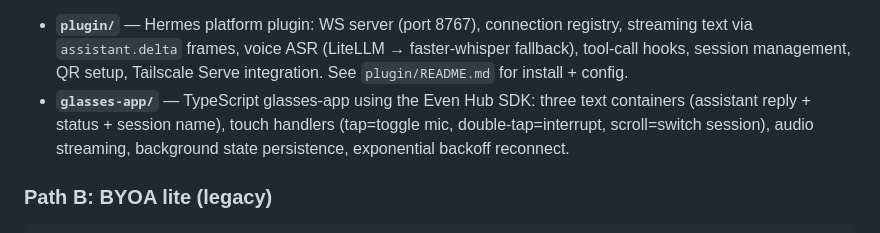
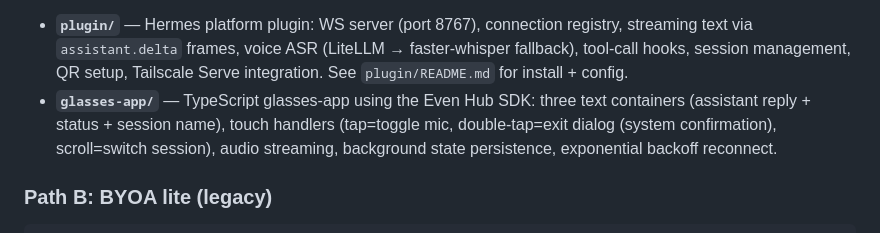
Before and after one commit to donicrosby/even-g2-hermes-bridge, a Markdown page: README.md, the part around the change. Drawn GitHub-style.

Commit message:
docs(repo): sync touch-handler description with glasses-app code
The README claimed 'double-tap=interrupt' but the glasses-app code has
always called bridge.shutDownPageContainer(1) on DOUBLE_CLICK_EVENT,
which opens the SDK's system exit confirmation dialog. Update the docs
to match reality: 'tap=toggle mic, double-tap=exit dialog (system
confirmation), scroll=switch session'.

````diff
--- a/README.md
+++ b/README.md
@@ -19,7 +19,7 @@ Bridge Even Realities G2 smart glasses to a Hermes Agent gateway. Two paths are
 ```
 
 - **`plugin/`** — Hermes platform plugin: WS server (port 8767), connection registry, streaming text via `assistant.delta` frames, voice ASR (LiteLLM → faster-whisper fallback), tool-call hooks, session management, QR setup, Tailscale Serve integration. See `plugin/README.md` for install + config.
-- **`glasses-app/`** — TypeScript glasses-app using the Even Hub SDK: three text containers (assistant reply + status + session name), touch handlers (tap=toggle mic, double-tap=interrupt, scroll=switch session), audio streaming, background state persistence, exponential backoff reconnect.
+- **`glasses-app/`** — TypeScript glasses-app using the Even Hub SDK: three text containers (assistant reply + status + session name), touch handlers (tap=toggle mic, double-tap=exit dialog (system confirmation), scroll=switch session), audio streaming, background state persistence, exponential backoff reconnect.
 
 ### Path B: BYOA lite (legacy)
 
````
